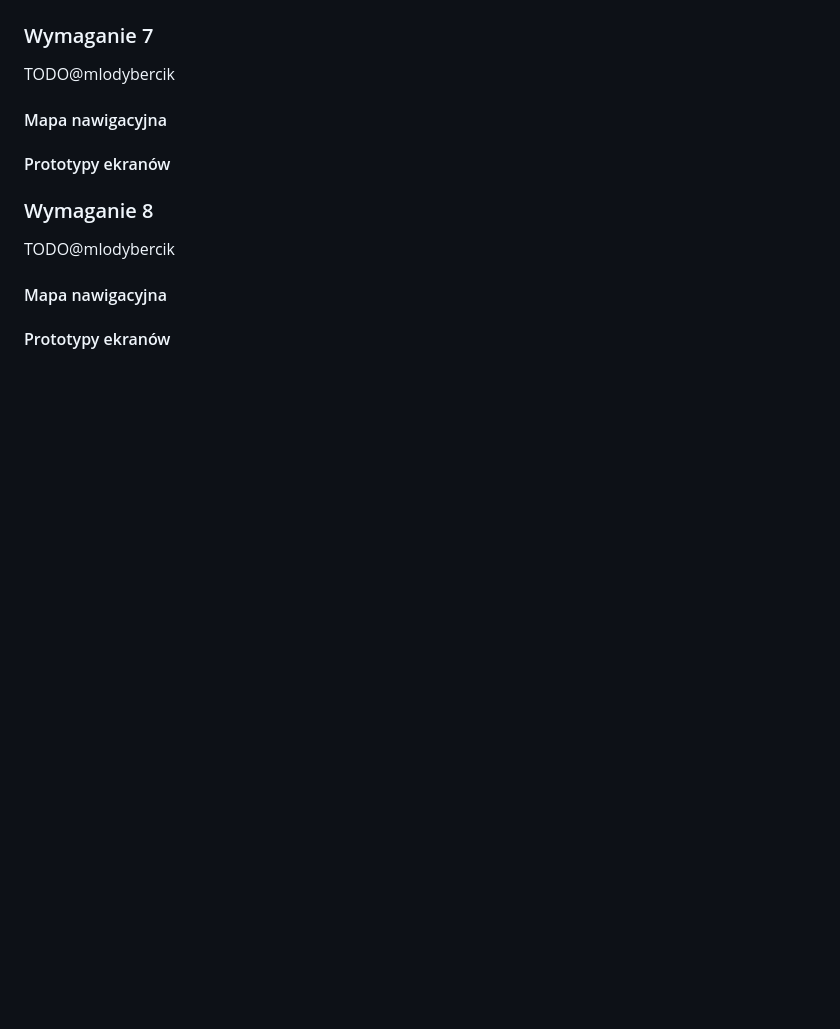
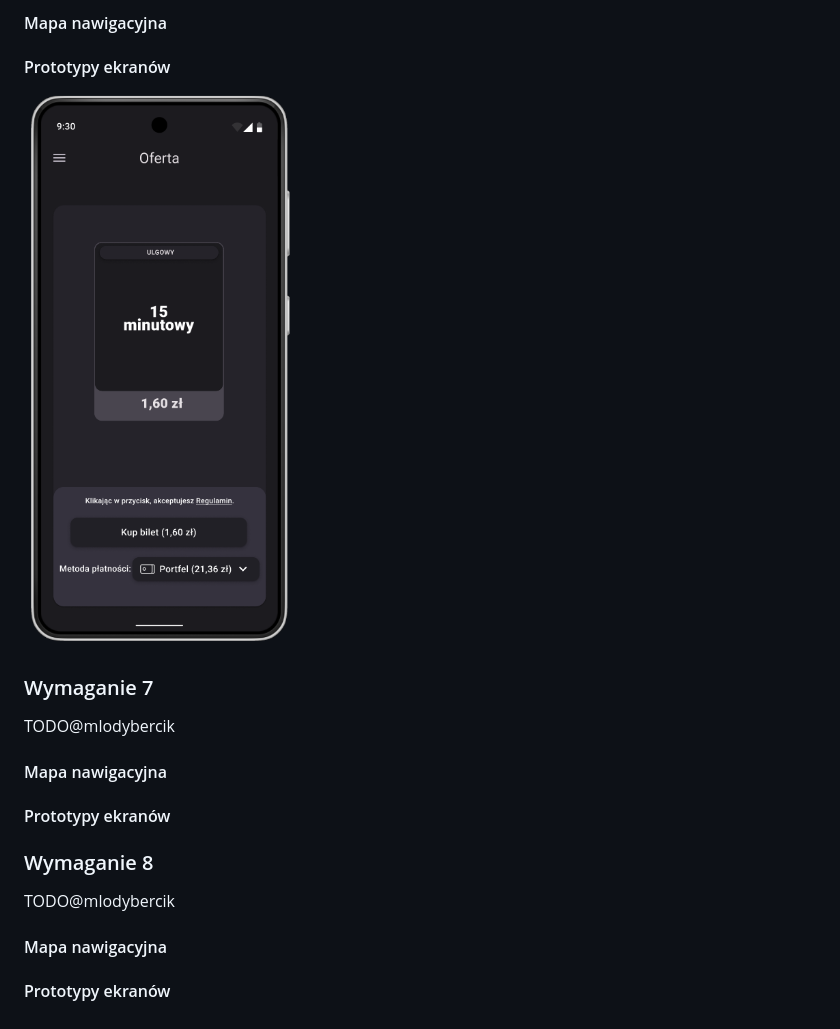
Before and after one commit to PWR-ACS-SE-24/SoftwareSystemDesign, a Markdown page: documentation/course/E1.md, the part around the change printed below. Rendered like a GitHub page; pictures changed too: documentation/course/images/Payment1.png (added); blank space fills up the shorter version.

```diff
--- a/documentation/course/E1.md
+++ b/documentation/course/E1.md
@@ -756,3 +772,7 @@ TODO@piterek130
+#### Mapa nawigacyjna
+
+#### Prototypy ekranów
+![PAY/13](images/Payment1.png)
 
 <!-- ------------------------------------------------------------------------------------------------------------------------- -->
 
```
Also changed, not shown: other parts of documentation/course/E1.md (+20 -4 lines), documentation/course/images/Payment2.png (added), documentation/course/images/Payment3.png (added), documentation/course/images/Payment4.png (added).
